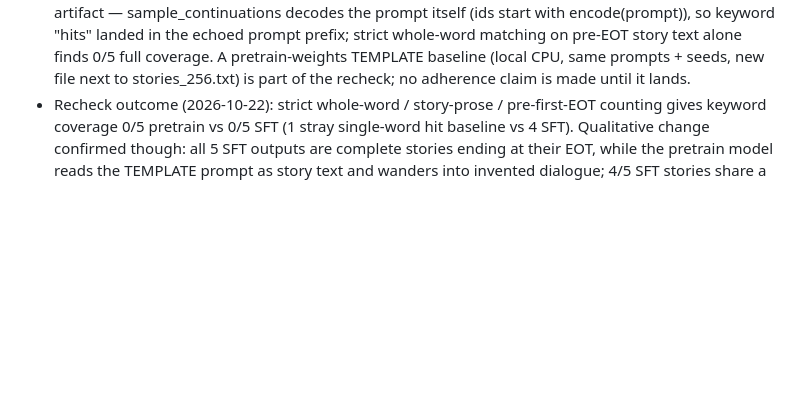
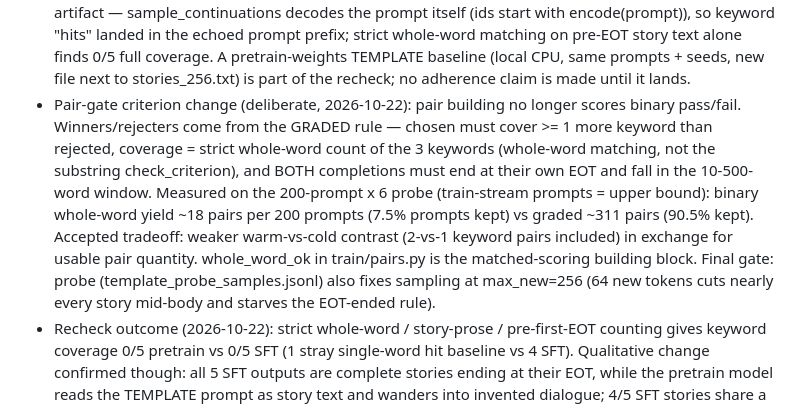
Before and after one commit to Priyanshaur/Glassbox, a Markdown page: docs/decisions.md, the part around the change. Rendered like a GitHub page; blank space fills up the shorter version.

Commit message:
decisions: graded pair criterion (margin>=1, both EOT-ended, 10-500 words) + max_new=256 note

```diff
--- a/docs/decisions.md
+++ b/docs/decisions.md
@@ -113,6 +113,19 @@
   coverage. A pretrain-weights TEMPLATE baseline (local CPU, same prompts +
   seeds, new file next to stories_256.txt) is part of the recheck; no
   adherence claim is made until it lands.
+- Pair-gate criterion change (deliberate, 2026-10-22): pair building no
+  longer scores binary pass/fail. Winners/rejecters come from the GRADED
+  rule — chosen must cover >= 1 more keyword than rejected, coverage =
+  strict whole-word count of the 3 keywords (whole-word matching, not the
+  substring check_criterion), and BOTH completions must end at their own
+  EOT and fall in the 10-500-word window. Measured on the 200-prompt x 6
+  probe (train-stream prompts = upper bound): binary whole-word yield ~18
+  pairs per 200 prompts (7.5% prompts kept) vs graded ~311 pairs (90.5%
+  kept). Accepted tradeoff: weaker warm-vs-cold contrast (2-vs-1 keyword
+  pairs included) in exchange for usable pair quantity. whole_word_ok in
+  train/pairs.py is the matched-scoring building block. Final gate: probe
+  (template_probe_samples.jsonl) also fixes sampling at max_new=256 (64 new
+  tokens cuts nearly every story mid-body and starves the EOT-ended rule).
 - Recheck outcome (2026-10-22): strict whole-word / story-prose / pre-first-EOT
   counting gives keyword coverage 0/5 pretrain vs 0/5 SFT (1 stray
   single-word hit baseline vs 4 SFT). Qualitative change confirmed though:
```
